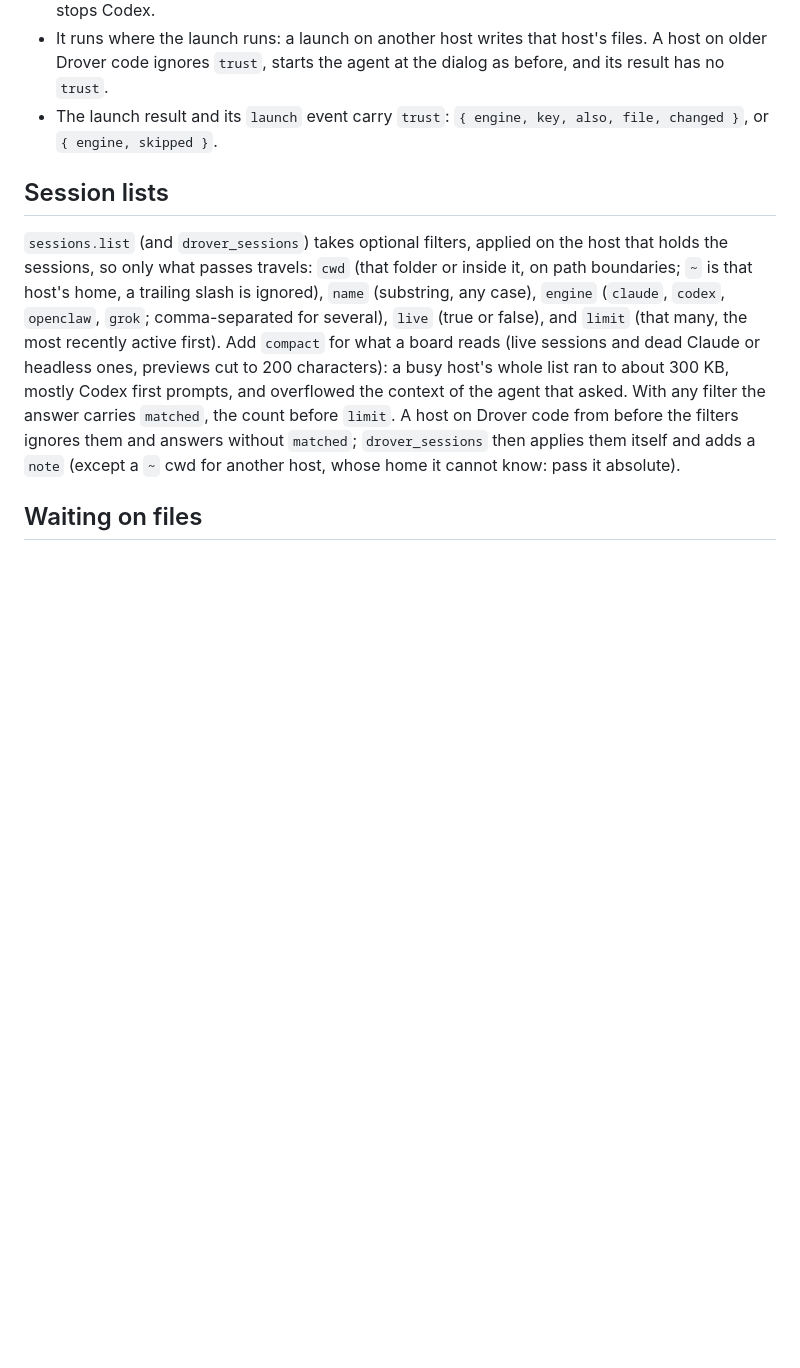
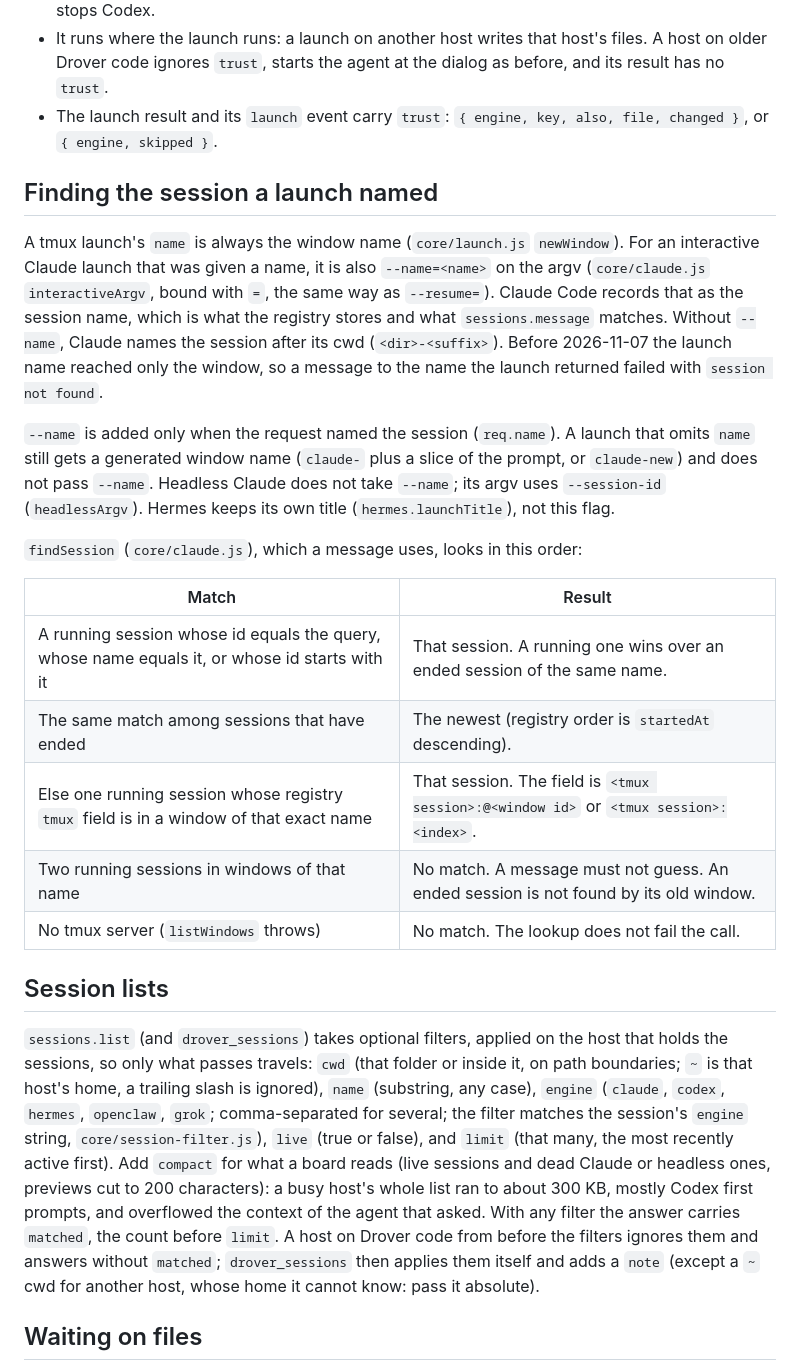
Before and after one commit to coletebou/drover, a Markdown page: web/README.md, the part around the change. Rendered like a GitHub page; blank space fills up the shorter version.

Commit message:
docs: a Claude launch name is what a later message matches
A named interactive launch passes --name, so the registry and sessions.message
share the window's name. A name that only exists as a tmux window still finds
the one running session in it. sessions.list engine filters include hermes.

Co-authored-by: cole.tebou <cole.tebou@yahoo.com>

```diff
--- a/web/README.md
+++ b/web/README.md
@@ -283,12 +283,38 @@ launch event carry `onboarding` only when it wrote something. `trust: false` ski
   ignores `trust`, starts the agent at the dialog as before, and its result has no `trust`.
 - The launch result and its `launch` event carry `trust`: `{ engine, key, also, file, changed }`, or `{ engine, skipped }`.
 
+## Finding the session a launch named
+
+A tmux launch's `name` is always the window name (`core/launch.js` `newWindow`). For an
+interactive Claude launch that was given a name, it is also `--name=<name>` on the argv
+(`core/claude.js` `interactiveArgv`, bound with `=`, the same way as `--resume=`). Claude
+Code records that as the session name, which is what the registry stores and what
+`sessions.message` matches. Without `--name`, Claude names the session after its cwd
+(`<dir>-<suffix>`). Before 2026-11-07 the launch name reached only the window, so a
+message to the name the launch returned failed with `session not found`.
+
+`--name` is added only when the request named the session (`req.name`). A launch that
+omits `name` still gets a generated window name (`claude-` plus a slice of the prompt,
+or `claude-new`) and does not pass `--name`. Headless Claude does not take `--name`;
+its argv uses `--session-id` (`headlessArgv`). Hermes keeps its own title
+(`hermes.launchTitle`), not this flag.
+
+`findSession` (`core/claude.js`), which a message uses, looks in this order:
+
+| Match | Result |
+| --- | --- |
+| A running session whose id equals the query, whose name equals it, or whose id starts with it | That session. A running one wins over an ended session of the same name. |
+| The same match among sessions that have ended | The newest (registry order is `startedAt` descending). |
+| Else one running session whose registry `tmux` field is in a window of that exact name | That session. The field is `<tmux session>:@<window id>` or `<tmux session>:<index>`. |
+| Two running sessions in windows of that name | No match. A message must not guess. An ended session is not found by its old window. |
+| No tmux server (`listWindows` throws) | No match. The lookup does not fail the call. |
+
 ## Session lists
 
 `sessions.list` (and `drover_sessions`) takes optional filters, applied on the host that holds the sessions, so only
 what passes travels: `cwd` (that folder or inside it, on path boundaries; `~` is that host's home, a trailing slash
-is ignored), `name` (substring, any case), `engine` (`claude`, `codex`, `openclaw`, `grok`; comma-separated for
-several), `live` (true or false), and `limit` (that many, the most recently active first). Add `compact` for what a
+is ignored), `name` (substring, any case), `engine` (`claude`, `codex`, `hermes`, `openclaw`, `grok`; comma-separated for
+several; the filter matches the session's `engine` string, `core/session-filter.js`), `live` (true or false), and `limit` (that many, the most recently active first). Add `compact` for what a
 board reads (live sessions and dead Claude or headless ones, previews cut to 200 characters): a busy host's whole
 list ran to about 300 KB, mostly Codex first prompts, and overflowed the context of the agent that asked. With any
 filter the answer carries `matched`, the count before `limit`. A host on Drover code from before the filters
```
Also changed, not shown: skills/drover/SKILL.md (+2 -2 lines).
